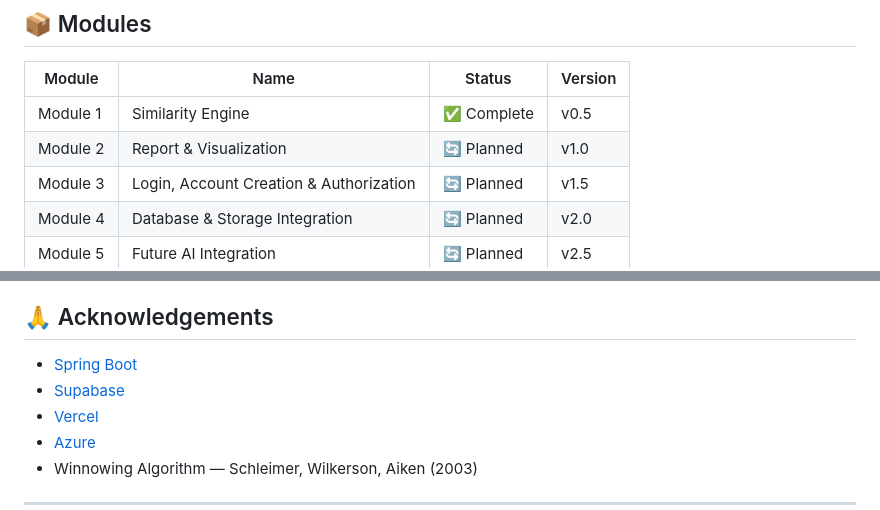
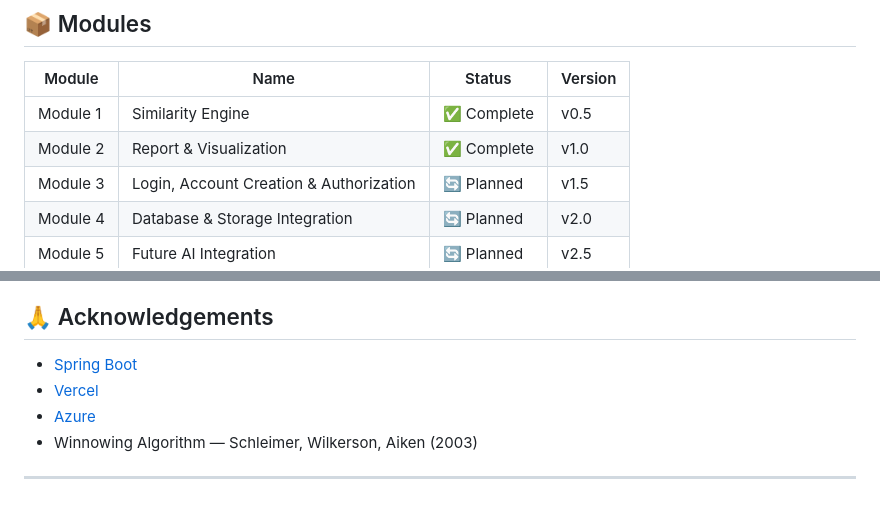
Before and after one commit to Kunal-htr/codesniff, a Markdown page: ReadMe.md, 2 parts joined by grey strips. Rendered like a GitHub page.

Commit message:
chore: update ReadMe and classpath [skip ci]

```diff
--- a/ReadMe.md
+++ b/ReadMe.md
@@ -344,7 +344,7 @@ Live in ~50 seconds ✅
 | Module | Name | Status | Version |
 |---|---|---|---|
 | Module 1 | Similarity Engine | ✅ Complete | v0.5 |
-| Module 2 | Report & Visualization | 🔄 Planned | v1.0 |
+| Module 2 | Report & Visualization | ✅ Complete | v1.0 |
 | Module 3 | Login, Account Creation & Authorization | 🔄 Planned | v1.5 |
 | Module 4 | Database & Storage Integration | 🔄 Planned | v2.0 |
 | Module 5 | Future AI Integration | 🔄 Planned | v2.5 |
@@ -360,7 +360,6 @@ This project is licensed under the MIT License.
 ## 🙏 Acknowledgements
 
 - [Spring Boot](https://spring.io/projects/spring-boot)
-- [Supabase](https://supabase.com)
 - [Vercel](https://vercel.com)
 - [Azure](https://azure.microsoft.com)
 - Winnowing Algorithm — Schleimer, Wilkerson, Aiken (2003)
```
